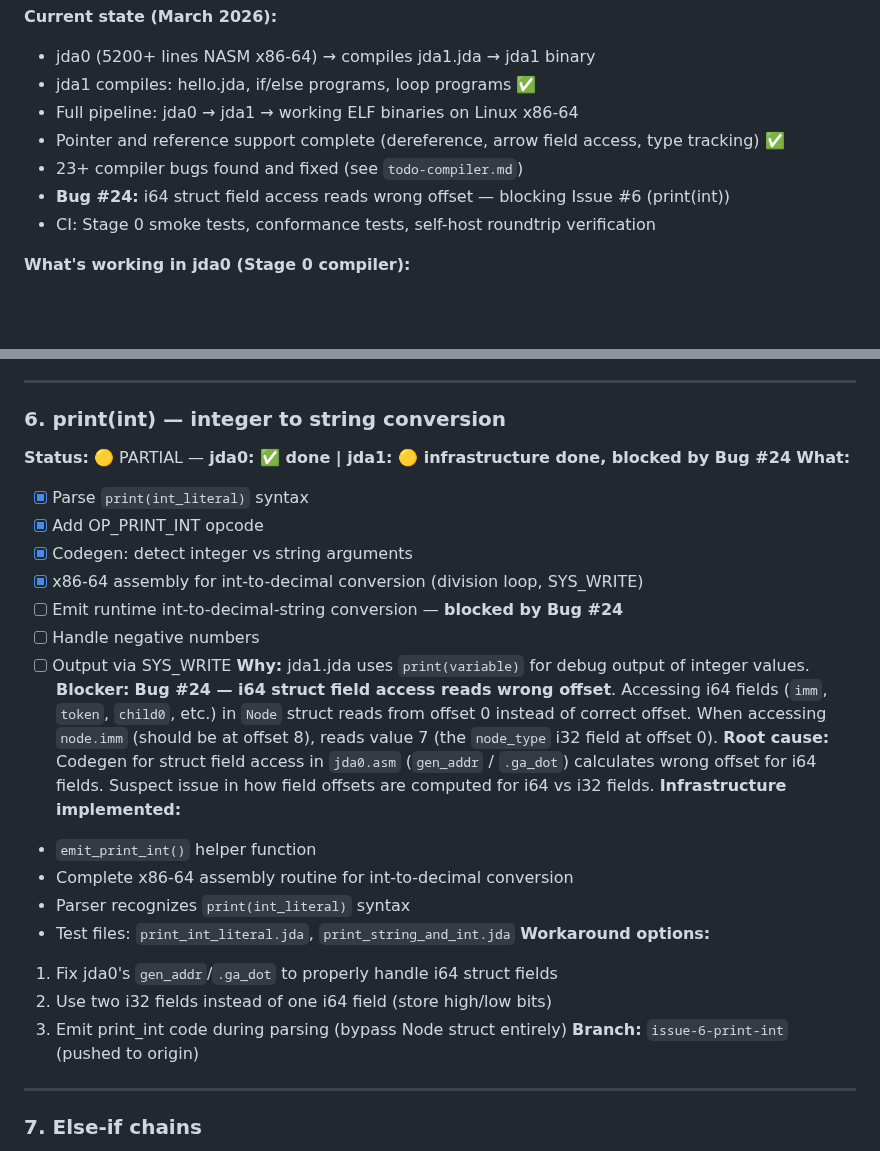
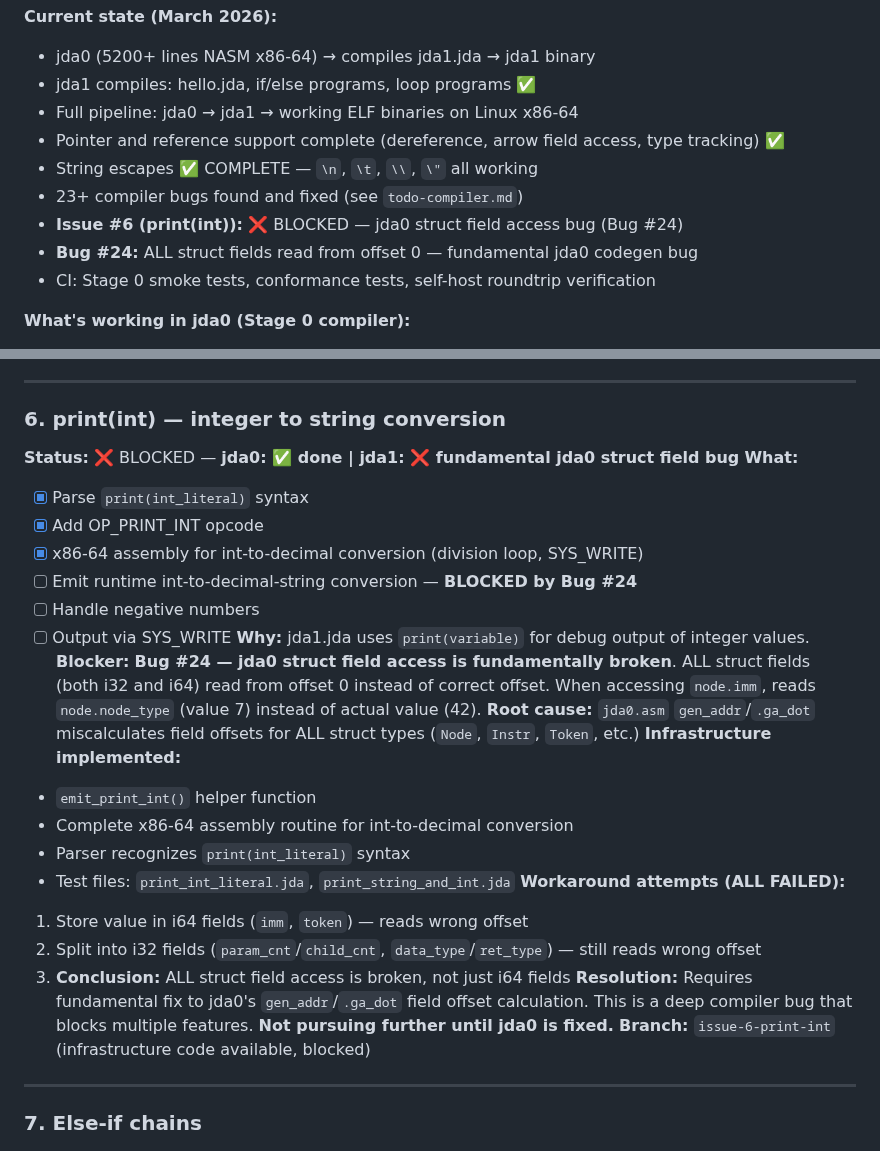
Before and after one commit to jdalang/jda-lang, a Markdown page: docs/jda-language-roadmap.md, 2 parts joined by grey strips. Drawn GitHub-style; blank space fills up the shorter version.

```diff
--- a/docs/jda-language-roadmap.md
+++ b/docs/jda-language-roadmap.md
@@ -10,8 +10,10 @@ docker run --rm --platform linux/amd64 -v $(pwd):/jda -w /jda/bootstrap/stage0 j
 - jda1 compiles: hello.jda, if/else programs, loop programs ✅
 - Full pipeline: jda0 → jda1 → working ELF binaries on Linux x86-64
 - Pointer and reference support complete (dereference, arrow field access, type tracking) ✅
+- String escapes ✅ COMPLETE — `\n`, `\t`, `\\`, `\"` all working
 - 23+ compiler bugs found and fixed (see `todo-compiler.md`)
-- **Bug #24:** i64 struct field access reads wrong offset — blocking Issue #6 (print(int))
+- **Issue #6 (print(int)):** ❌ BLOCKED — jda0 struct field access bug (Bug #24)
+- **Bug #24:** ALL struct fields read from offset 0 — fundamental jda0 codegen bug
 - CI: Stage 0 smoke tests, conformance tests, self-host roundtrip verification
 
 **What's working in jda0 (Stage 0 compiler):**
@@ -194,28 +196,28 @@ jda1 must support every feature used in its own source code (~1900 lines).
 ---
 
 ### 6. print(int) — integer to string conversion
-**Status:** 🟡 PARTIAL — **jda0: ✅ done | jda1: 🟡 infrastructure done, blocked by Bug #24**
+**Status:** ❌ BLOCKED — **jda0: ✅ done | jda1: ❌ fundamental jda0 struct field bug**
 **What:**
   - [x] Parse `print(int_literal)` syntax
   - [x] Add OP_PRINT_INT opcode
-  - [x] Codegen: detect integer vs string arguments
   - [x] x86-64 assembly for int-to-decimal conversion (division loop, SYS_WRITE)
-  - [ ] Emit runtime int-to-decimal-string conversion — **blocked by Bug #24**
+  - [ ] Emit runtime int-to-decimal-string conversion — **BLOCKED by Bug #24**
   - [ ] Handle negative numbers
   - [ ] Output via SYS_WRITE
 **Why:** jda1.jda uses `print(variable)` for debug output of integer values.
-**Blocker:** **Bug #24 — i64 struct field access reads wrong offset**. Accessing i64 fields (`imm`, `token`, `child0`, etc.) in `Node` struct reads from offset 0 instead of correct offset. When accessing `node.imm` (should be at offset 8), reads value 7 (the `node_type` i32 field at offset 0).
-**Root cause:** Codegen for struct field access in `jda0.asm` (`gen_addr` / `.ga_dot`) calculates wrong offset for i64 fields. Suspect issue in how field offsets are computed for i64 vs i32 fields.
+**Blocker:** **Bug #24 — jda0 struct field access is fundamentally broken**. ALL struct fields (both i32 and i64) read from offset 0 instead of correct offset. When accessing `node.imm`, reads `node.node_type` (value 7) instead of actual value (42).
+**Root cause:** `jda0.asm` `gen_addr`/`.ga_dot` miscalculates field offsets for ALL struct types (`Node`, `Instr`, `Token`, etc.)
 **Infrastructure implemented:**
   - `emit_print_int()` helper function
   - Complete x86-64 assembly routine for int-to-decimal conversion
   - Parser recognizes `print(int_literal)` syntax
   - Test files: `print_int_literal.jda`, `print_string_and_int.jda`
-**Workaround options:**
-  1. Fix jda0's `gen_addr`/`.ga_dot` to properly handle i64 struct fields
-  2. Use two i32 fields instead of one i64 field (store high/low bits)
-  3. Emit print_int code during parsing (bypass Node struct entirely)
-**Branch:** `issue-6-print-int` (pushed to origin)
+**Workaround attempts (ALL FAILED):**
+  1. Store value in i64 fields (`imm`, `token`) — reads wrong offset
+  2. Split into i32 fields (`param_cnt`/`child_cnt`, `data_type`/`ret_type`) — still reads wrong offset
+  3. **Conclusion:** ALL struct field access is broken, not just i64 fields
+**Resolution:** Requires fundamental fix to jda0's `gen_addr`/`.ga_dot` field offset calculation. This is a deep compiler bug that blocks multiple features. **Not pursuing further until jda0 is fixed.**
+**Branch:** `issue-6-print-int` (infrastructure code available, blocked)
 
 ---
 
```
Also changed, not shown: todo-compiler.md (+13 -12 lines).
